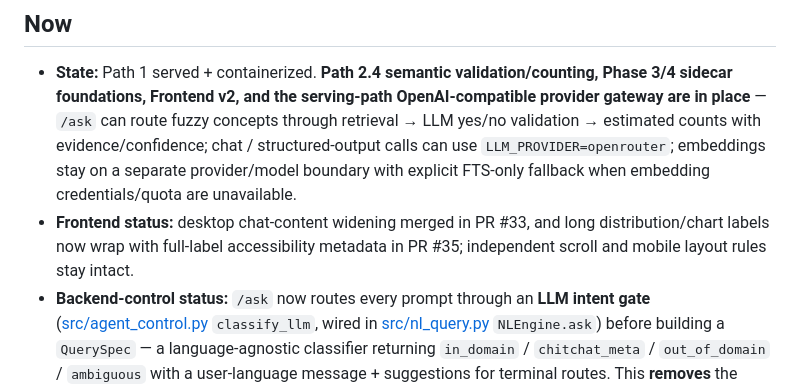
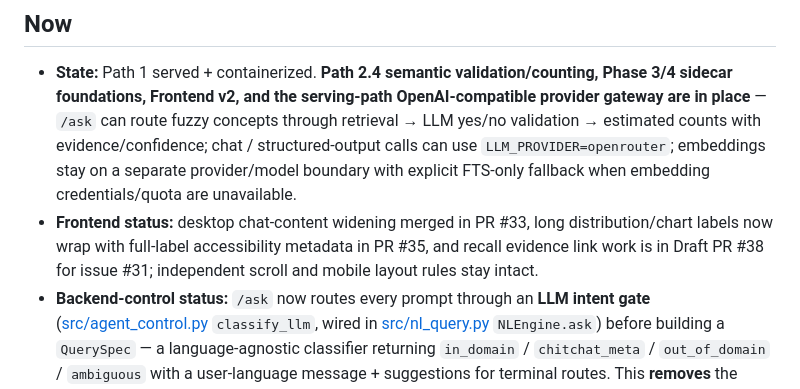
Before and after one commit to Wmx-5Percent/FDAgent, a Markdown page: PROGRESS.md, the part around the change. Rendered like a GitHub page.

Commit message:
docs: note issue 31 evidence link draft
Co-authored-by: Copilot <223556219+Copilot@users.noreply.github.com>

```diff
--- a/PROGRESS.md
+++ b/PROGRESS.md
@@ -15,7 +15,7 @@ A deployed, demoable agent that answers natural-language questions about FDA dru
 
 ## Now
 - **State:** Path 1 served + containerized. **Path 2.4 semantic validation/counting, Phase 3/4 sidecar foundations, Frontend v2, and the serving-path OpenAI-compatible provider gateway are in place** — `/ask` can route fuzzy concepts through retrieval → LLM yes/no validation → estimated counts with evidence/confidence; chat / structured-output calls can use `LLM_PROVIDER=openrouter`; embeddings stay on a separate provider/model boundary with explicit FTS-only fallback when embedding credentials/quota are unavailable.
-- **Frontend status:** desktop chat-content widening merged in PR #33, and long distribution/chart labels now wrap with full-label accessibility metadata in PR #35; independent scroll and mobile layout rules stay intact.
+- **Frontend status:** desktop chat-content widening merged in PR #33, long distribution/chart labels now wrap with full-label accessibility metadata in PR #35, and recall evidence link work is in Draft PR #38 for issue #31; independent scroll and mobile layout rules stay intact.
 - **Backend-control status:** `/ask` now routes every prompt through an **LLM intent gate** ([src/agent_control.py](src/agent_control.py) `classify_llm`, wired in [src/nl_query.py](src/nl_query.py) `NLEngine.ask`) before building a `QuerySpec` — a language-agnostic classifier returning `in_domain` / `chitchat_meta` / `out_of_domain` / `ambiguous` with a user-language message + suggestions for terminal routes. This **removes** the brittle English+CJK regex rules entirely — the rule-based `classify()`, its `META_PATTERNS` / `OUT_OF_DOMAIN_PATTERNS` / keyword tables, the rule helpers, and the `is_generic_recall_semantic_query` guard were all deleted, so `/ask` now requires the LLM (no rule fallback), consistent with the rest of the pipeline. **Concept normalization is LLM-driven too:** the hardcoded `refine_semantic_query` concept dictionary (regex → canonical concept + aliases, in English + CJK) was deleted — `generate_spec` now emits the canonical `semantic_query` itself (e.g. `药效太强` / "pills too strong" → `superpotent`) plus keyword aliases, and `refine_spec` only does general hygiene (strip / de-dupe aliases). Remaining agent-control polish: safer FTS-degradation messaging so a zero-hit degraded retrieval is not presented as “FDA has no matching recalls.”
 - **Taxonomy status:** taxonomy v1 labeling is populated, cleaned up, and wired into `/ask` for exact counts and firm-scoped top-N summaries. `llm:deepseek/deepseek-v4-pro` has 21,909 `recall_label` rows covering all 17,723 drug-enforcement records; labels are produced per distinct reason text (4,390 distinct reasons) and backfilled to records for cheaper, consistent coverage. The old `rules:v1-prefix` rows were deleted (`DELETE 21522`, verified `old_rules_rows=0`). Exact taxonomy-count wiring merged in PR #25; superseded PR #17 is closed. Earlier draft-taxonomy notes were dry-run review aids only; these populated v1 labels are authoritative for current exact counts.
 - **Firm-resolution status:** foundation (PR #8) + incremental audit tables (PR #15) + deterministic legal-form-aware auto-merge code (PR #21) are merged. A **grilling/planning session (2026-07-10)** locked the full **C-end "Recall Profile" feature design** — glossary [CONTEXT.md](CONTEXT.md) + decisions [docs/adr/](docs/adr/) ADR-0001..0004. **The current DB firm state is stale**: it came from **PR #18** (`firm-ai-web-verification`, closed/superseded), a web-first run that stalled on OpenRouter 402 (485 `needs_review`; `parent_group` / `brand_alias` empty). PR #21 improved the resolver in code only: dry-run `src/firm/resolve.py --mode full` yielded 6,848 candidate pairs, 259 accepted, 773 review, 5,816 rejected, 1,442 clusters, with zero accepted foreign-vs-US legal-form conflicts; no `--apply` or LLM/web verification run was executed. The plan is to rebuild the firm layer deterministically on `main`, not merge/salvage the web-first DB state. Details in Next up item 1.
```
